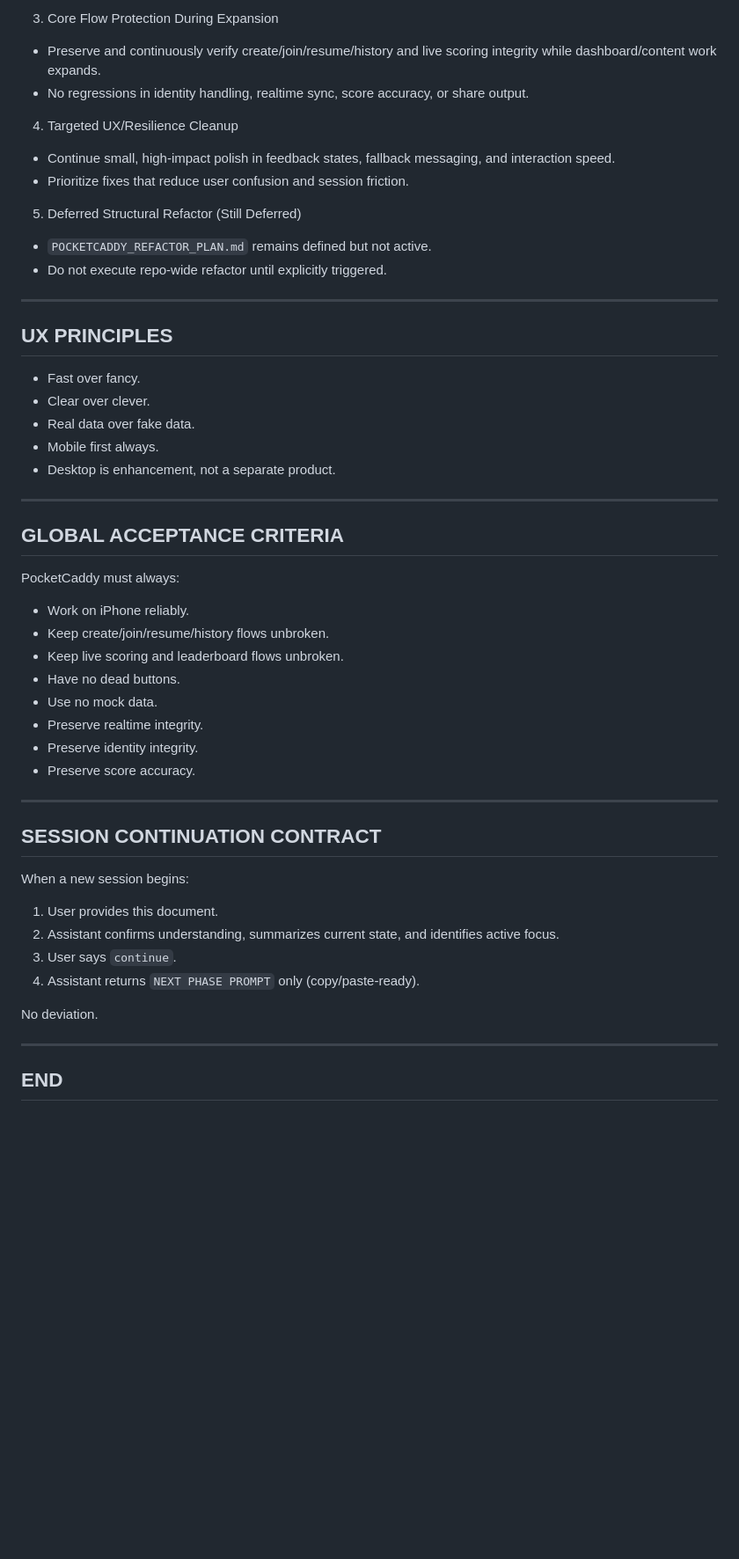
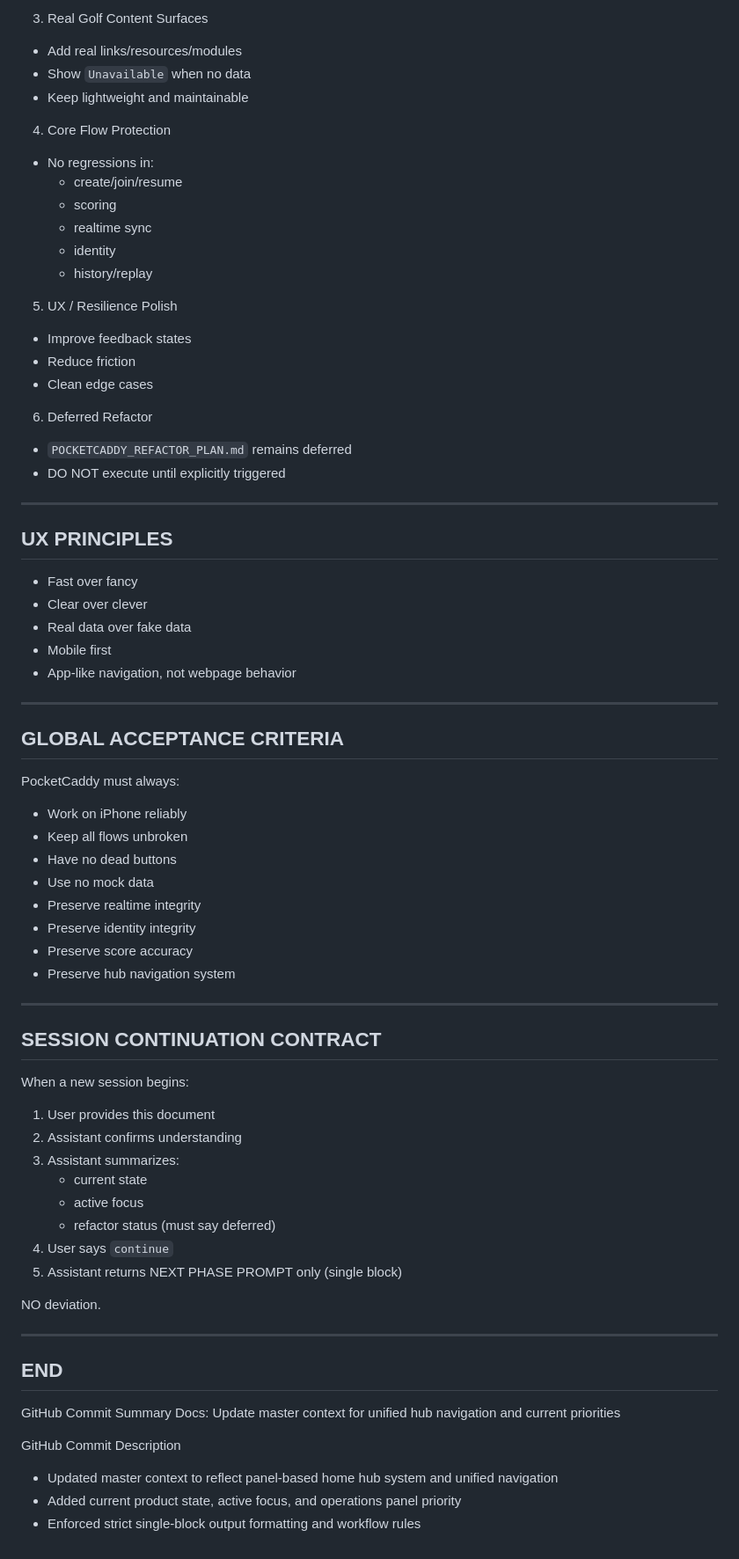
Before and after one commit to in-fused/PocketCaddy, a Markdown page: POCKETCADDY_MASTER_CONTEXT.md, the part around one of its changes. Shown at 88% size. Rendered like a GitHub page; blank space fills up the shorter version.

```diff
--- a/POCKETCADDY_MASTER_CONTEXT.md
+++ b/POCKETCADDY_MASTER_CONTEXT.md
@@ -119,25 +134,35 @@ No extra text outside required outputs.
 
-3. Core Flow Protection During Expansion
-- Preserve and continuously verify create/join/resume/history and live scoring integrity while dashboard/content work expands.
-- No regressions in identity handling, realtime sync, score accuracy, or share output.
+3. Real Golf Content Surfaces
+- Add real links/resources/modules
+- Show `Unavailable` when no data
+- Keep lightweight and maintainable
 
-4. Targeted UX/Resilience Cleanup
-- Continue small, high-impact polish in feedback states, fallback messaging, and interaction speed.
-- Prioritize fixes that reduce user confusion and session friction.
+4. Core Flow Protection
+- No regressions in:
+  - create/join/resume
+  - scoring
+  - realtime sync
+  - identity
+  - history/replay
 
-5. Deferred Structural Refactor (Still Deferred)
-- `POCKETCADDY_REFACTOR_PLAN.md` remains defined but not active.
-- Do not execute repo-wide refactor until explicitly triggered.
+5. UX / Resilience Polish
+- Improve feedback states
+- Reduce friction
+- Clean edge cases
+
+6. Deferred Refactor
+- `POCKETCADDY_REFACTOR_PLAN.md` remains deferred
+- DO NOT execute until explicitly triggered
 
 ---
 
 ## UX PRINCIPLES
 
-- Fast over fancy.
-- Clear over clever.
-- Real data over fake data.
-- Mobile first always.
-- Desktop is enhancement, not a separate product.
+- Fast over fancy
+- Clear over clever
+- Real data over fake data
+- Mobile first
+- App-like navigation, not webpage behavior
 
 ---
 
@@ -145,14 +170,14 @@ No extra text outside required outputs.
 
 PocketCaddy must always:
 
-- Work on iPhone reliably.
-- Keep create/join/resume/history flows unbroken.
-- Keep live scoring and leaderboard flows unbroken.
-- Have no dead buttons.
-- Use no mock data.
-- Preserve realtime integrity.
-- Preserve identity integrity.
-- Preserve score accuracy.
+- Work on iPhone reliably
+- Keep all flows unbroken
+- Have no dead buttons
+- Use no mock data
+- Preserve realtime integrity
+- Preserve identity integrity
+- Preserve score accuracy
+- Preserve hub navigation system
 
 ---
 
@@ -160,13 +185,26 @@ PocketCaddy must always:
 
 When a new session begins:
 
-1. User provides this document.
-2. Assistant confirms understanding, summarizes current state, and identifies active focus.
-3. User says `continue`.
-4. Assistant returns `NEXT PHASE PROMPT` only (copy/paste-ready).
+1. User provides this document
+2. Assistant confirms understanding
+3. Assistant summarizes:
+   - current state
+   - active focus
+   - refactor status (must say deferred)
+4. User says `continue`
+5. Assistant returns NEXT PHASE PROMPT only (single block)
 
-No deviation.
+NO deviation.
 
 ---
 
 ## END
+
+
+GitHub Commit Summary
+Docs: Update master context for unified hub navigation and current priorities
+
+GitHub Commit Description
+- Updated master context to reflect panel-based home hub system and unified navigation
+- Added current product state, active focus, and operations panel priority
+- Enforced strict single-block output formatting and workflow rules
```
Also changed, not shown: other parts of POCKETCADDY_MASTER_CONTEXT.md (+60 -45 lines).
